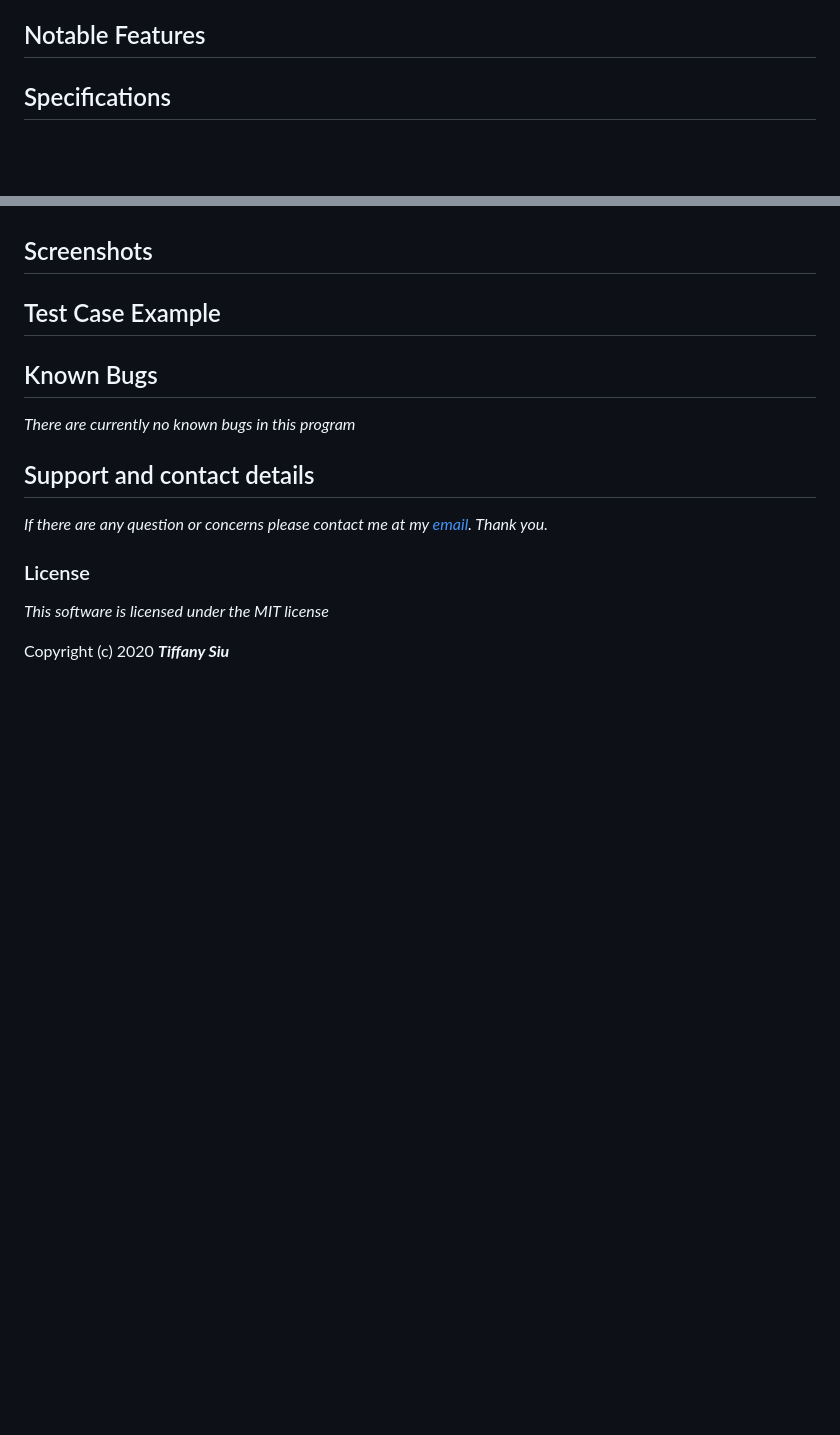
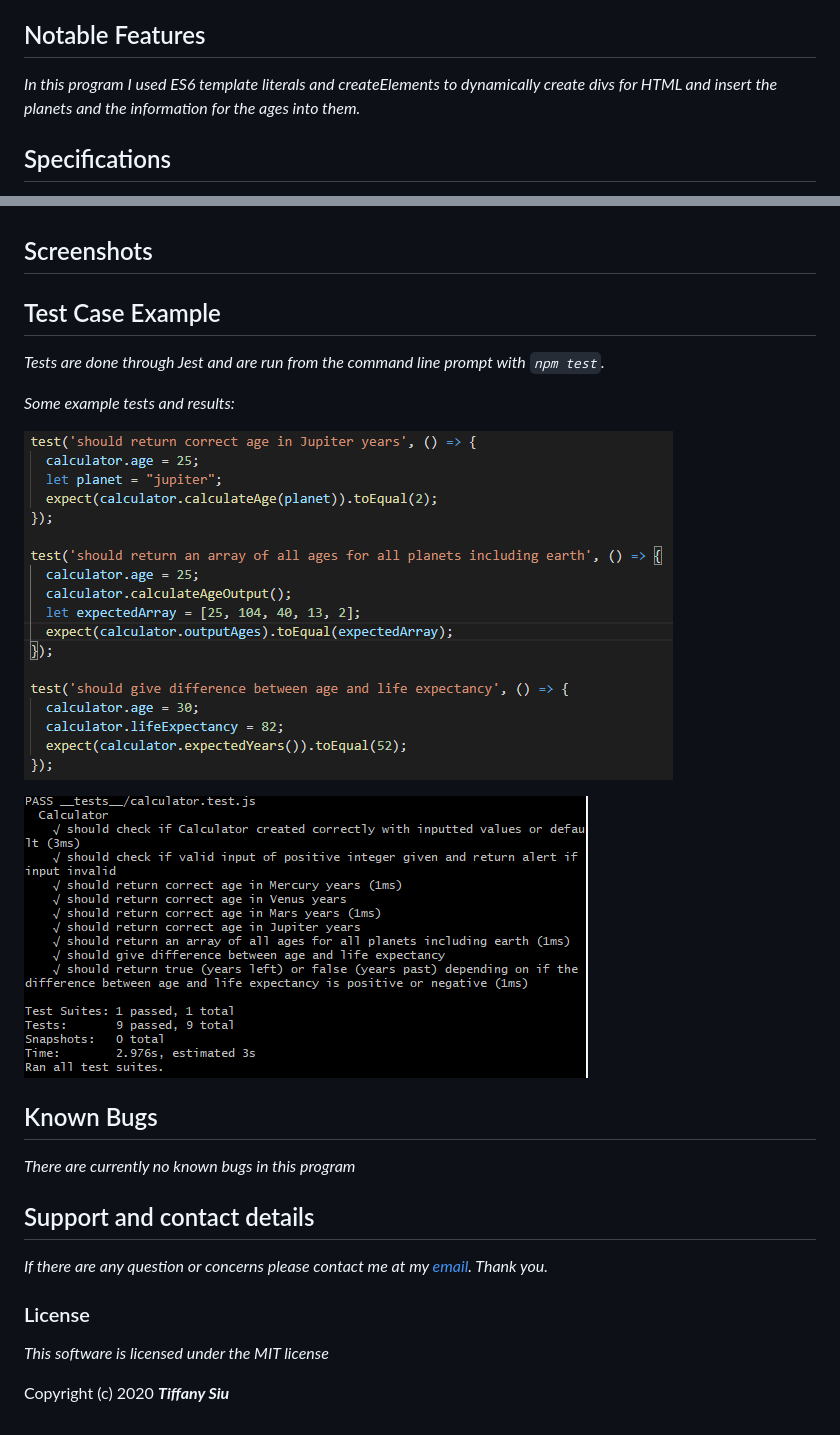
Before and after one commit to TSiu88/galactic-age-calculator, a Markdown page: README.md, 2 parts joined by grey strips. Drawn GitHub-style; pictures changed too: src/img/tester1.png (added), src/img/tester2.png (added); blank space fills up the shorter version.

Commit message:
add to README, fix tests

```diff
--- a/README.md
+++ b/README.md
@@ -40,7 +50,7 @@ _README under construction_
 * _Markdown_
 
 ## Notable Features
-<!-- _features that make project stand out_ -->
+_In this program I used ES6 template literals and createElements to dynamically create divs for HTML and insert the planets and the information for the ages into them._
 
 ## Specifications
 
@@ -88,11 +98,13 @@ _Here is a preview of what the output looks like:_
 <!-- _{Show pictures using ![alt text](image.jpg), show what library does as concisely as possible but don't need to explain how project solves problem from `code`_ -->
 
 ## Test Case Example
-<!-- _Tests are done through Jest and are run from the command line prompt with `npm test`._
-_Some example tests:_
-![Snippet of an example test](img/test1.png)
+_Tests are done through Jest and are run from the command line prompt with `npm test`._
 
-![Snippet of an example result](img/test2.png) -->
+_Some example tests and results:_
+
+![Snippet of an example test](/src/img/tester1.png)
+
+![Snippet of an example result](/src/img/tester2.png)
 <!-- _describe and show how to run tests with `code` examples}_ -->
 
 ## Known Bugs
```
Also changed, not shown: other parts of README.md (+14 -4 lines), 3 other files.
